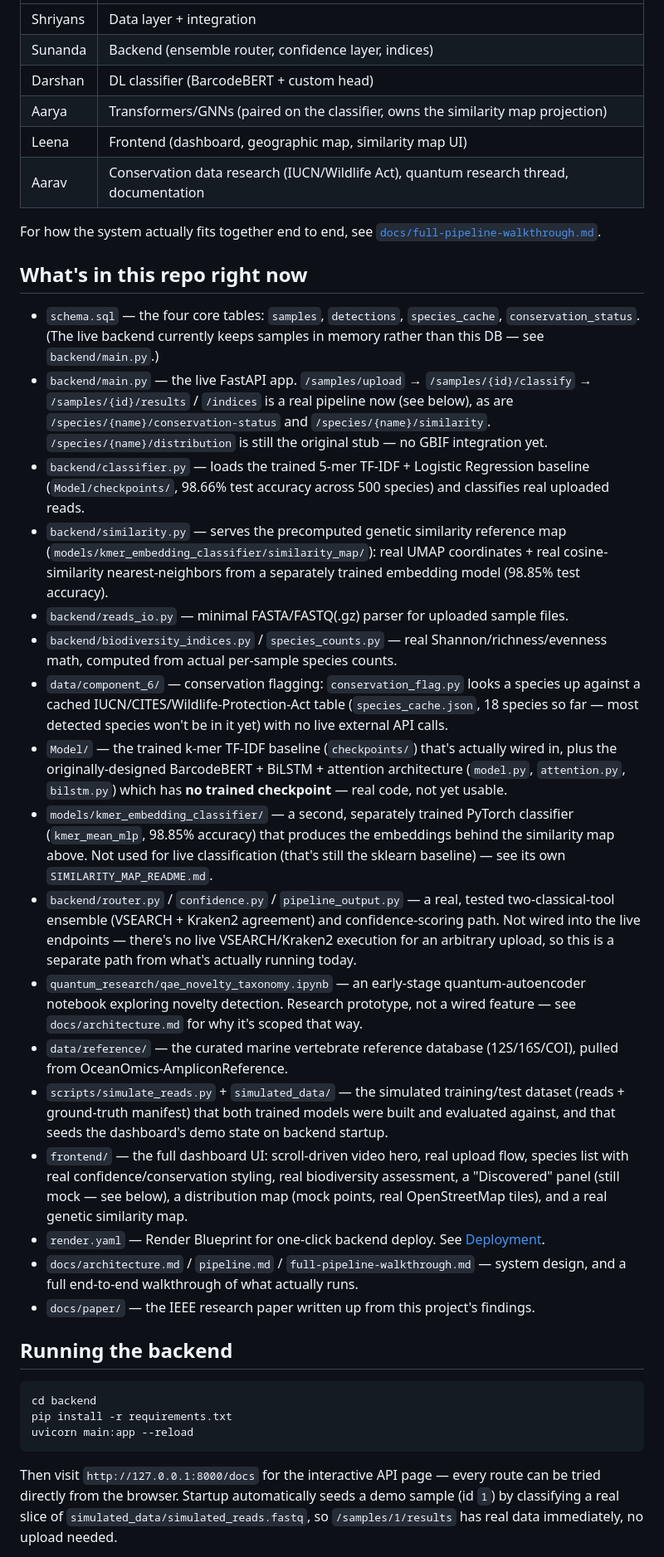
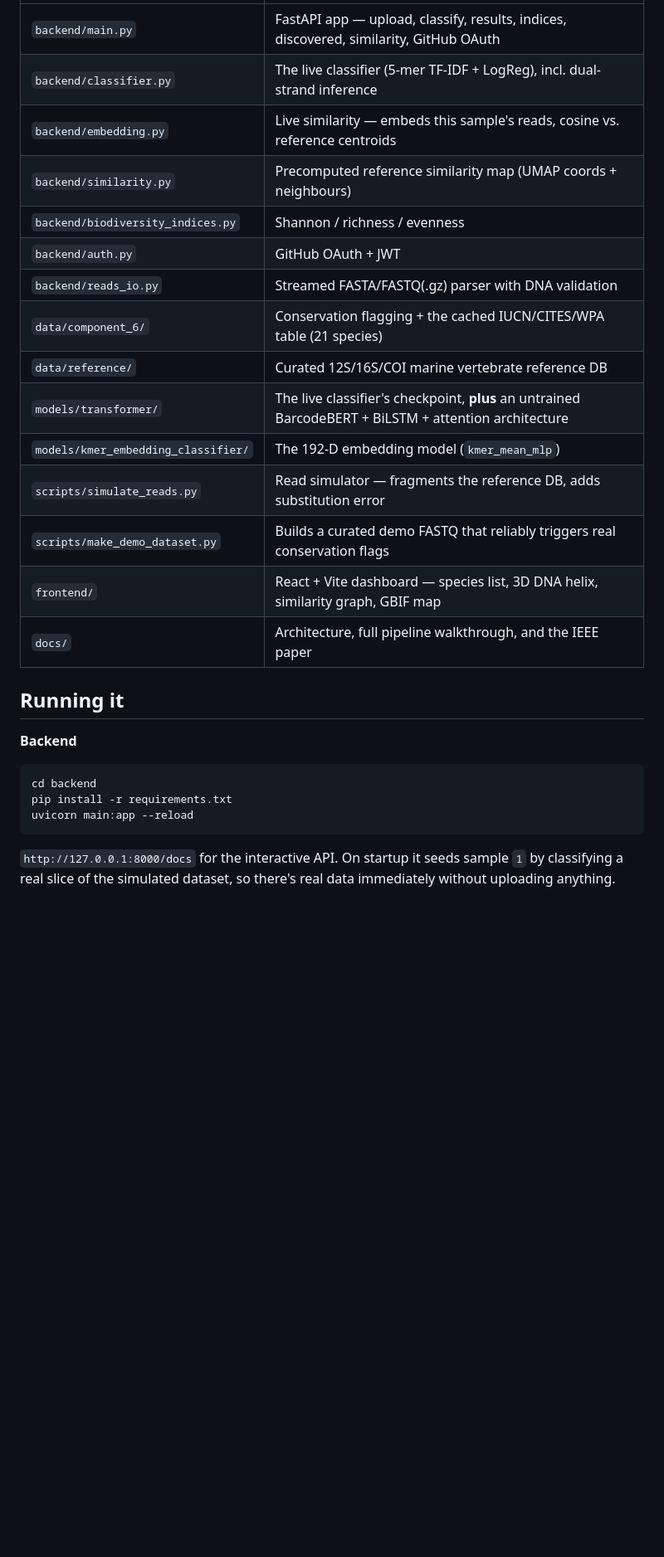
Before and after one commit to ShriyansBharuka/eDNA, a Markdown page: README.md, the part around one of its changes. Shown at 83% size. Drawn GitHub-style; blank space fills up the shorter version.

````diff
--- a/README.md
+++ b/README.md
@@ -10,35 +76,23 @@ An eDNA-based marine species identification system for SIH 2026 (PS SIH25042, Mi
 |---|---|
-| Shriyans | Data layer + integration |
-| Sunanda | Backend (ensemble router, confidence layer, indices) |
-| Darshan | DL classifier (BarcodeBERT + custom head) |
-| Aarya | Transformers/GNNs (paired on the classifier, owns the similarity map projection) |
-| Leena | Frontend (dashboard, geographic map, similarity map UI) |
-| Aarav | Conservation data research (IUCN/Wildlife Act), quantum research thread, documentation |
+| `backend/main.py` | FastAPI app — upload, classify, results, indices, discovered, similarity, GitHub OAuth |
+| `backend/classifier.py` | The live classifier (5-mer TF-IDF + LogReg), incl. dual-strand inference |
+| `backend/embedding.py` | Live similarity — embeds this sample's reads, cosine vs. reference centroids |
+| `backend/similarity.py` | Precomputed reference similarity map (UMAP coords + neighbours) |
+| `backend/biodiversity_indices.py` | Shannon / richness / evenness |
+| `backend/auth.py` | GitHub OAuth + JWT |
+| `backend/reads_io.py` | Streamed FASTA/FASTQ(.gz) parser with DNA validation |
+| `data/component_6/` | Conservation flagging + the cached IUCN/CITES/WPA table (21 species) |
+| `data/reference/` | Curated 12S/16S/COI marine vertebrate reference DB |
+| `models/transformer/` | The live classifier's checkpoint, **plus** an untrained BarcodeBERT + BiLSTM + attention architecture |
+| `models/kmer_embedding_classifier/` | The 192-D embedding model (`kmer_mean_mlp`) |
+| `scripts/simulate_reads.py` | Read simulator — fragments the reference DB, adds substitution error |
+| `scripts/make_demo_dataset.py` | Builds a curated demo FASTQ that reliably triggers real conservation flags |
+| `frontend/` | React + Vite dashboard — species list, 3D DNA helix, similarity graph, GBIF map |
+| `docs/` | Architecture, full pipeline walkthrough, and the IEEE paper |
 
-For how the system actually fits together end to end, see
-[`docs/full-pipeline-walkthrough.md`](docs/full-pipeline-walkthrough.md).
+## Running it
 
-## What's in this repo right now
-
-- `schema.sql` — the four core tables: `samples`, `detections`, `species_cache`, `conservation_status`. (The live backend currently keeps samples in memory rather than this DB — see `backend/main.py`.)
-- `backend/main.py` — the live FastAPI app. `/samples/upload` → `/samples/{id}/classify` → `/samples/{id}/results` / `/indices` is a real pipeline now (see below), as are `/species/{name}/conservation-status` and `/species/{name}/similarity`. `/species/{name}/distribution` is still the original stub — no GBIF integration yet.
-- `backend/classifier.py` — loads the trained 5-mer TF-IDF + Logistic Regression baseline (`Model/checkpoints/`, 98.66% test accuracy across 500 species) and classifies real uploaded reads.
-- `backend/similarity.py` — serves the precomputed genetic similarity reference map (`models/kmer_embedding_classifier/similarity_map/`): real UMAP coordinates + real cosine-similarity nearest-neighbors from a separately trained embedding model (98.85% test accuracy).
-- `backend/reads_io.py` — minimal FASTA/FASTQ(.gz) parser for uploaded sample files.
-- `backend/biodiversity_indices.py` / `species_counts.py` — real Shannon/richness/evenness math, computed from actual per-sample species counts.
-- `data/component_6/` — conservation flagging: `conservation_flag.py` looks a species up against a cached IUCN/CITES/Wildlife-Protection-Act table (`species_cache.json`, 18 species so far — most detected species won't be in it yet) with no live external API calls.
-- `Model/` — the trained k-mer TF-IDF baseline (`checkpoints/`) that's actually wired in, plus the originally-designed BarcodeBERT + BiLSTM + attention architecture (`model.py`, `attention.py`, `bilstm.py`) which has **no trained checkpoint** — real code, not yet usable.
-- `models/kmer_embedding_classifier/` — a second, separately trained PyTorch classifier (`kmer_mean_mlp`, 98.85% accuracy) that produces the embeddings behind the similarity map above. Not used for live classification (that's still the sklearn baseline) — see its own `SIMILARITY_MAP_README.md`.
-- `backend/router.py` / `confidence.py` / `pipeline_output.py` — a real, tested two-classical-tool ensemble (VSEARCH + Kraken2 agreement) and confidence-scoring path. Not wired into the live endpoints — there's no live VSEARCH/Kraken2 execution for an arbitrary upload, so this is a separate path from what's actually running today.
-- `quantum_research/qae_novelty_taxonomy.ipynb` — an early-stage quantum-autoencoder notebook exploring novelty detection. Research prototype, not a wired feature — see `docs/architecture.md` for why it's scoped that way.
-- `data/reference/` — the curated marine vertebrate reference database (12S/16S/COI), pulled from OceanOmics-AmpliconReference.
-- `scripts/simulate_reads.py` + `simulated_data/` — the simulated training/test dataset (reads + ground-truth manifest) that both trained models were built and evaluated against, and that seeds the dashboard's demo state on backend startup.
-- `frontend/` — the full dashboard UI: scroll-driven video hero, real upload flow, species list with real confidence/conservation styling, real biodiversity assessment, a "Discovered" panel (still mock — see below), a distribution map (mock points, real OpenStreetMap tiles), and a real genetic similarity map.
-- `render.yaml` — Render Blueprint for one-click backend deploy. See [Deployment](#deployment).
-- `docs/architecture.md` / `pipeline.md` / `full-pipeline-walkthrough.md` — system design, and a full end-to-end walkthrough of what actually runs.
-- `docs/paper/` — the IEEE research paper written up from this project's findings.
-
-## Running the backend
+**Backend**
 
 ```bash
 cd backend
@@ -46,5 +100,7 @@ pip install -r requirements.txt
 uvicorn main:app --reload
 ```
 
-Then visit `http://127.0.0.1:8000/docs` for the interactive API page — every route can be tried directly from the browser. Startup automatically seeds a demo sample (id `1`) by classifying a real slice of `simulated_data/simulated_reads.fastq`, so `/samples/1/results` has real data immediately, no upload needed.
+`http://127.0.0.1:8000/docs` for the interactive API. On startup it seeds
+sample `1` by classifying a real slice of the simulated dataset, so there's
+real data immediately without uploading anything.
 
````
Also changed, not shown: other parts of README.md (+128 -41 lines).
